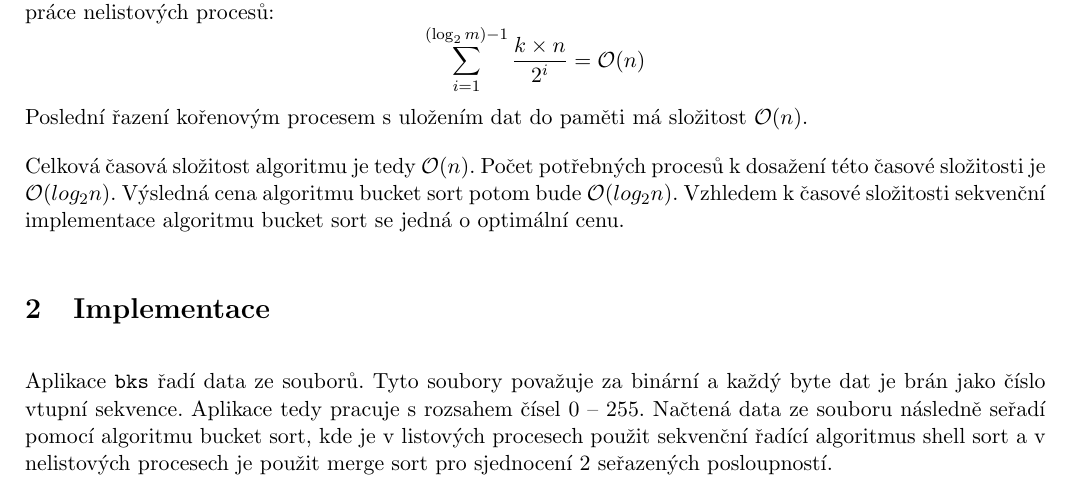
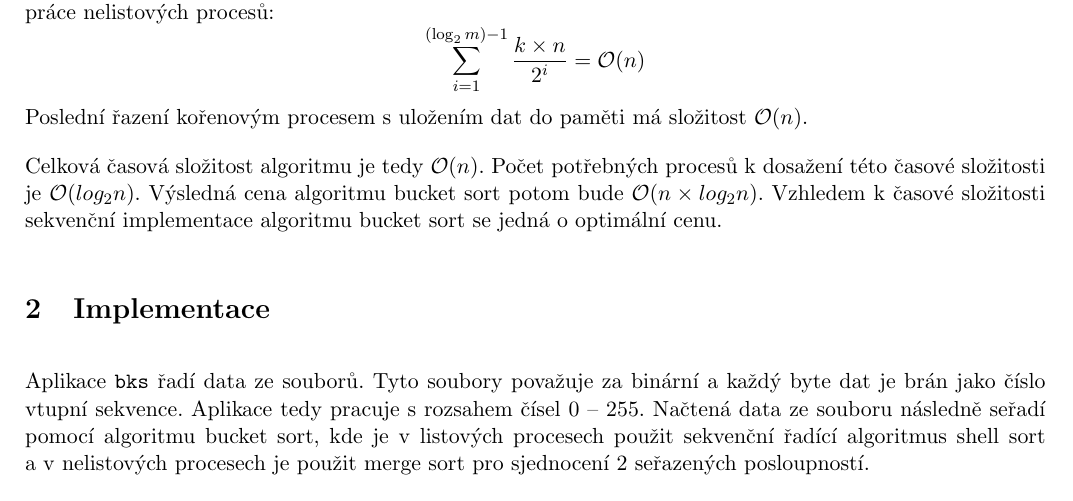
Before and after one commit to tehryn/PRL, a LaTeX document (proj1/doc/xmatej52.tex): part of page 1 of 3, cut so that both start at the same text. The pictures show the PDF file proj1/doc/xmatej52.pdf that the author committed with the source.

Commit message:
Dokumentace - oprava chyb

```diff
--- a/proj1/doc/xmatej52.tex
+++ b/proj1/doc/xmatej52.tex
@@ -16,43 +16,43 @@
 
     \section{Rozbor a analýza algoritmu bucket sort}
         Algoritmus bucket sort řadí pomocí stromu procesů. Vstupem algoritmu je řada čísel.
-        Nechť $n$ je počet čísel v této řadě, potom strom procesů obsahuje právě $m$ listových
-        procesů, kde $m = \log_2 n$. Každý z těchto procesů řadí část vstupu pomocí některého
+        Nechť $n$ je počet čísel v~této řadě, potom strom procesů obsahuje právě $m$ listových
+        procesů, kde $m = \log_2 n$. Každý z~těchto procesů řadí část vstupu pomocí některého
         ze sekvenčních řadících algoritmů. Počet prvků, které tyto procesy řadí je tedy roven $\frac{n}{m}$.
         Dále nechť $p$ reprezentuje celkový počet procesů, potom $p = (2 \times \log_2 n) - 1$.
         Procesy, které nejsou listovými procesy, spojují dvě seřazené sekvence pomocí
         sekvenčního algoritmu.
 
         \subsection{Složitost a cena algoritmu}
-        Listové procesy čtou $\frac{n}{\log_2 n}$ prvků. Jedná se tedy o složitost $\mathcal{O}(\frac{n}{\log_2 n})$.
+        Listové procesy čtou $\frac{n}{\log_2 n}$ prvků. Jedná se tedy o~složitost $\mathcal{O}(\frac{n}{\log_2 n})$.
         Při použití sekvenčního řadícího algoritmu se složitostí $\mathcal{O}(r \times \log_2 r)$ bude výsledná složitost
         řazení $\mathcal{O}(\frac{n}{\log_2 n} \times \log_2 \frac{n}{\log_2 n}) = \mathcal{O}(n)$. Dále se zde nachází
         nelistové procesy, které je třeba do celkové složitosti algoritmu započítat. Proces při $j$--té iteraci se nachází
-        v úrovni stromu $i = (\log_2 m) - j$ a spojí 2 posloupnosti o délce $\frac{n}{2^i}$. Při použití sekvenčního řadícího
+        v~úrovni stromu $i = (\log_2 m) - j$ a spojí 2 posloupnosti o~délce $\frac{n}{2^i}$. Při použití sekvenčního řadícího
         algoritmu určeného ke sloučení 2 seřazených posloupností se složitostí $\mathcal{O}(k)$ bude výsledná časová složitost
         práce nelistových procesů:
         $$\sum_{i=1}^{(\log_2 m) - 1} \frac{k \times n}{2^i} = \mathcal{O}(n)$$
-        Poslední řazení kořenovým procesem s uložením dat do paměti má složitost $\mathcal{O}(n)$.
+        Poslední řazení kořenovým procesem s~uložením dat do paměti má složitost $\mathcal{O}(n)$.
 
-        Celková časová složitost algoritmu je tedy $\mathcal{O}(n)$. Počet potřebných procesů k dosažení této
-        časové složitosti je $\mathcal{O}(log_2 n)$. Výsledná cena algoritmu bucket sort potom bude $\mathcal{O}(log_2 n)$.
-        Vzhledem k časové složitosti sekvenční implementace algoritmu bucket sort se jedná o optimální cenu.
+        Celková časová složitost algoritmu je tedy $\mathcal{O}(n)$. Počet potřebných procesů k~dosažení této
+        časové složitosti je $\mathcal{O}(log_2 n)$. Výsledná cena algoritmu bucket sort potom bude $\mathcal{O}(n \times log_2 n)$.
+        Vzhledem k~časové složitosti sekvenční implementace algoritmu bucket sort se jedná o~optimální cenu.
 
 	\section{Implementace}
         Aplikace \texttt{bks} řadí data ze souborů. Tyto soubory považuje za binární a každý byte dat je brán jako číslo vtupní sekvence.
-        Aplikace tedy pracuje s rozsahem čísel 0 -- 255. Načtená data ze souboru následně seřadí pomocí algoritmu bucket sort,
-        kde je v listových procesech použit sekvenční řadící algoritmus shell sort a v nelistových procesech je použit
+        Aplikace tedy pracuje s~rozsahem čísel 0 -- 255. Načtená data ze souboru následně seřadí pomocí algoritmu bucket sort,
+        kde je v~listových procesech použit sekvenční řadící algoritmus shell sort a~v~nelistových procesech je použit
         merge sort pro sjednocení 2 seřazených posloupností.
 
         Samotná aplikace \texttt{bks} přijímá 1 argument reprezentující vstupní soubor (výchozí hodnota je \texttt{numbers}) a lze ji spustit například pomocí následujícího příkazu:
 \begin{verbatim}
 mpirun --prefix /usr/local/share/OpenMPI -np PROCESS_COUNT bks INPUT_FILE
 \end{verbatim}
-        Při spuštění aplikace je nutné zadat správný počet procesů, jinak aplikace končí s návratovou hodnotou 2.
+        Při spuštění aplikace je nutné zadat správný počet procesů, jinak aplikace končí s~návratovou hodnotou 2.
         Počet procesů je určen nejbližší větší druhou mocninou čísla $\left \lceil{log_2 n}\right \rceil$.
         Důvodem této úpravy algoritmu je fakt, že $log_2 n$ je celé číslo, pokud je hodnota $n$ druhou
         mocninou čísla $2$. Ve chvíli, kdy $log_2 n$ nevychází jako celé číslo je i uměle navýšena velikost vstupního
-        souboru o čísla $255$ (maximální velikost jedné vstupní hodnoty) tak, aby všechny listové procesy pracovaly se stejnou
+        souboru o~čísla $255$ (maximální velikost jedné vstupní hodnoty) tak, aby všechny listové procesy pracovaly se stejnou
         velikostí dat. Kořenový proces, který provádí poslední řazení, poté takto přidaná čísla ignoruje.
 
 	\section{Experimenty}
```
Also changed, not shown: proj1/doc/xmatej52.pdf, proj1/xmatej52.pdf, proj1/doc/xmatej52.tex (16 more changed lines), 1 other file.
